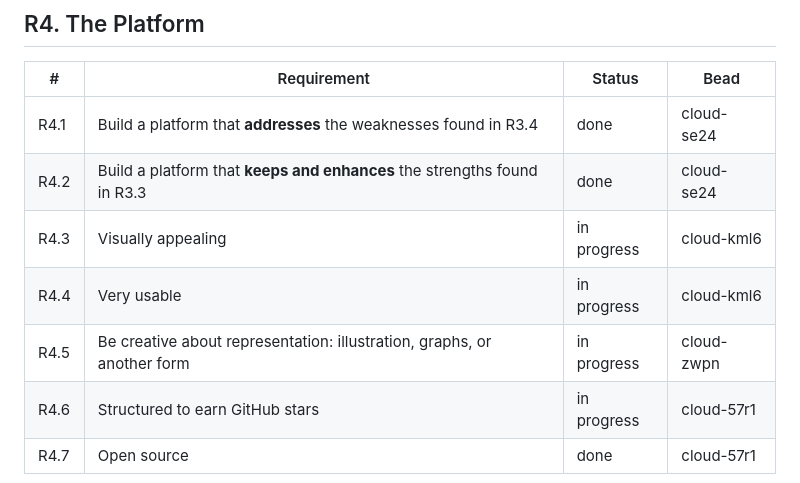
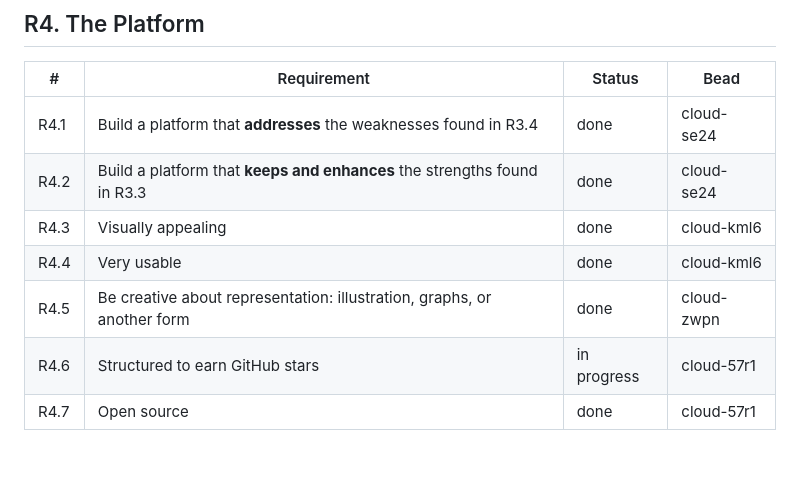
Before and after one commit to lensabillion/cloud-rosetta, a Markdown page: docs/requirements.md, the part around one of its changes. Drawn GitHub-style; blank space fills up the shorter version.

```diff
--- a/docs/requirements.md
+++ b/docs/requirements.md
@@ -47,9 +47,9 @@ Outputs: [research-pain-points.md](research-pain-points.md),
 | --- | --- | --- | --- |
 | R4.1 | Build a platform that **addresses** the weaknesses found in R3.4 | done | cloud-se24 |
 | R4.2 | Build a platform that **keeps and enhances** the strengths found in R3.3 | done | cloud-se24 |
-| R4.3 | Visually appealing | in progress | cloud-kml6 |
-| R4.4 | Very usable | in progress | cloud-kml6 |
-| R4.5 | Be creative about representation: illustration, graphs, or another form | in progress | cloud-zwpn |
+| R4.3 | Visually appealing | done | cloud-kml6 |
+| R4.4 | Very usable | done | cloud-kml6 |
+| R4.5 | Be creative about representation: illustration, graphs, or another form | done | cloud-zwpn |
 | R4.6 | Structured to earn GitHub stars | in progress | cloud-57r1 |
 | R4.7 | Open source | done | cloud-57r1 |
 
```
Also changed, not shown: other parts of docs/requirements.md (+39 -1 lines), docs/design-system.md (+32 -17 lines).
